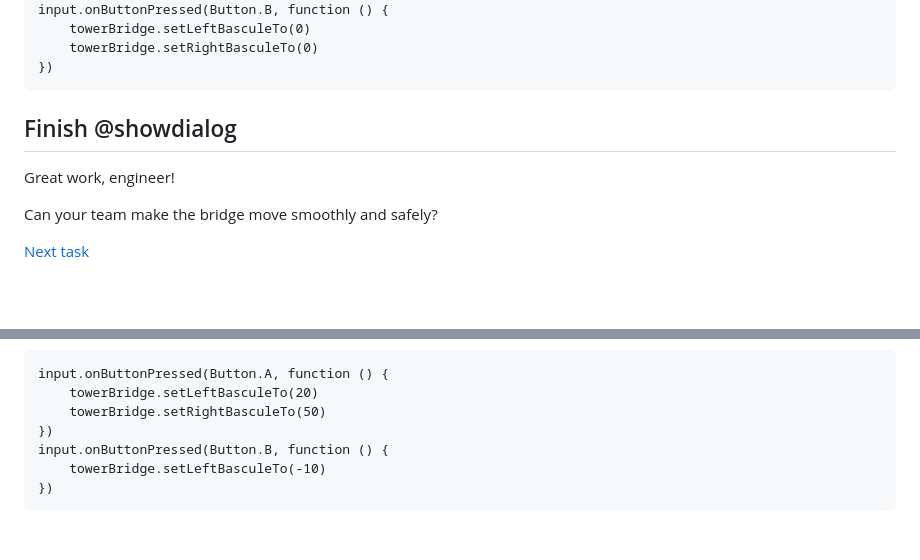
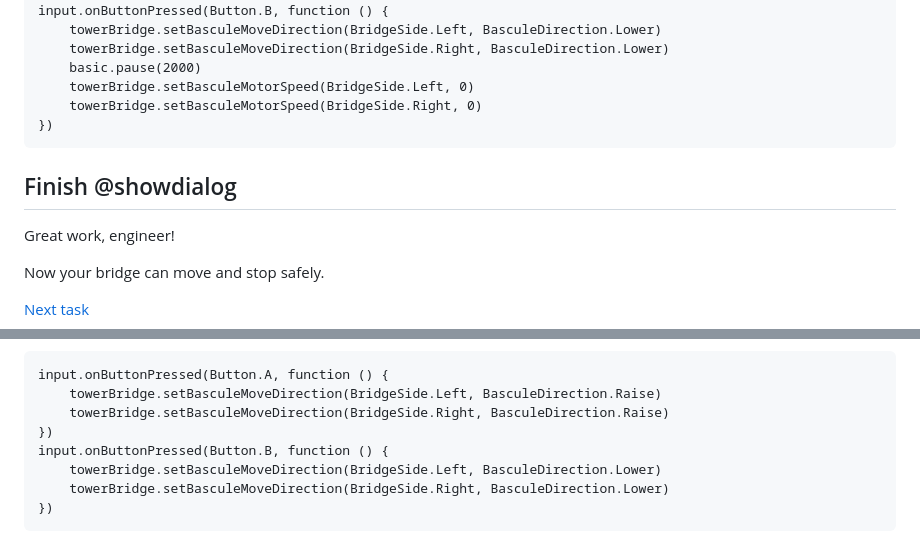
Before and after one commit to hisi741/raise-tower-bridge-tutorial, a Markdown page: task2.md, 2 parts joined by grey strips. Drawn GitHub-style; blank space fills up the shorter version.

````diff
--- a/task2.md
+++ b/task2.md
@@ -32,7 +70,10 @@ input.onButtonPressed(Button.A, function () {
 })
 input.onButtonPressed(Button.B, function () {
-    towerBridge.setLeftBasculeTo(0)
-    towerBridge.setRightBasculeTo(0)
+    towerBridge.setBasculeMoveDirection(BridgeSide.Left, BasculeDirection.Lower)
+    towerBridge.setBasculeMoveDirection(BridgeSide.Right, BasculeDirection.Lower)
+    basic.pause(2000)
+    towerBridge.setBasculeMotorSpeed(BridgeSide.Left, 0)
+    towerBridge.setBasculeMotorSpeed(BridgeSide.Right, 0)
 })
 ```
 
@@ -40,7 +81,7 @@ input.onButtonPressed(Button.B, function () {
 
 Great work, engineer!
 
-Can your team make the bridge move smoothly and safely?
+Now your bridge can move and stop safely.
 
 [Next task](https://makecode.microbit.org/#tutorial:https://github.com/hisi741/raise-tower-bridge-tutorial/task3)
 
@@ -50,9 +88,10 @@ Can your team make the bridge move smoothly and safely?
 ```template
 input.onButtonPressed(Button.A, function () {
-    towerBridge.setLeftBasculeTo(20)
-    towerBridge.setRightBasculeTo(50)
+    towerBridge.setBasculeMoveDirection(BridgeSide.Left, BasculeDirection.Raise)
+    towerBridge.setBasculeMoveDirection(BridgeSide.Right, BasculeDirection.Raise)
 })
 input.onButtonPressed(Button.B, function () {
-    towerBridge.setLeftBasculeTo(-10)
+    towerBridge.setBasculeMoveDirection(BridgeSide.Left, BasculeDirection.Lower)
+    towerBridge.setBasculeMoveDirection(BridgeSide.Right, BasculeDirection.Lower)
 })
 ```
````
Also changed, not shown: other parts of task2.md (+51 -16 lines), task1.md (+10 -10 lines), pics/example_pause.png (added), pics/example_stop.png (added).
